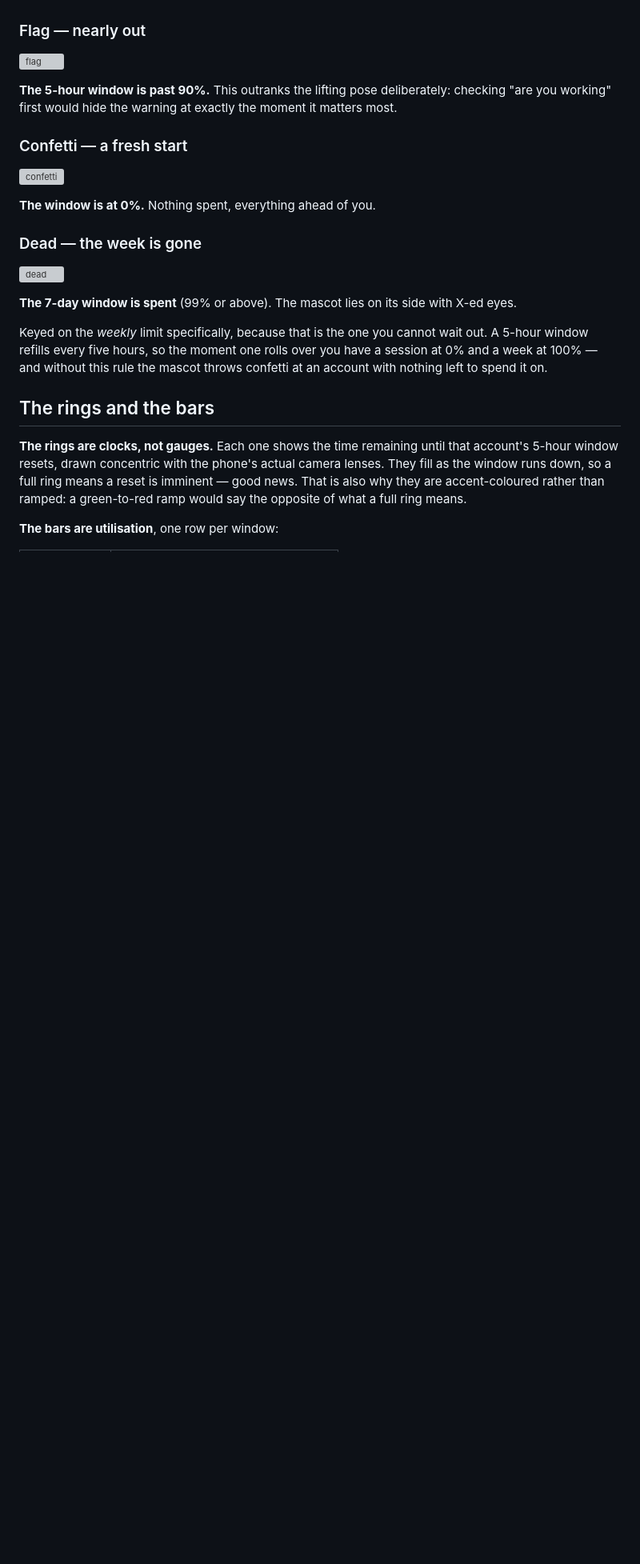
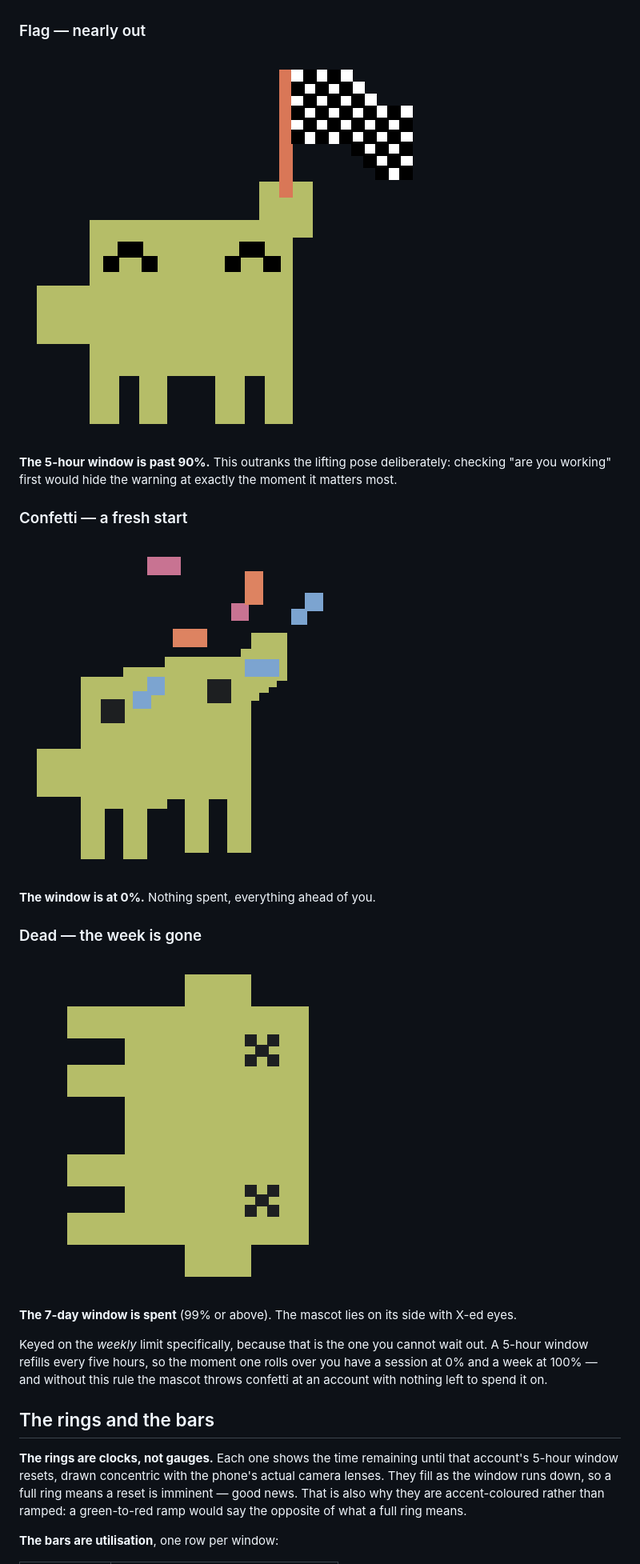
Before and after one commit to 896kb/ai-usage-companion, a Markdown page: README.md, the part around one of its changes. Shown at 80% size. Rendered like a GitHub page; pictures changed too: assets/states/confetti.png (added), assets/states/dead.png (added), assets/states/flag.png (added); blank space fills up the shorter version; grey boxes are pictures that could not be loaded.

```diff
--- a/README.md
+++ b/README.md
@@ -38,20 +38,20 @@ poll.
 
 ### Flag — nearly out
 
-![flag](docs/media/states/flag.png)
+![flag](assets/states/flag.png)
 
 **The 5-hour window is past 90%.** This outranks the lifting pose deliberately: checking
 "are you working" first would hide the warning at exactly the moment it matters most.
 
 ### Confetti — a fresh start
 
-![confetti](docs/media/states/confetti.png)
+![confetti](assets/states/confetti.png)
 
 **The window is at 0%.** Nothing spent, everything ahead of you.
 
 ### Dead — the week is gone
 
-![dead](docs/media/states/dead.png)
+![dead](assets/states/dead.png)
 
 **The 7-day window is spent** (99% or above). The mascot lies on its side with X-ed eyes.
 
```
Also changed, not shown: other parts of README.md (+3 -13 lines), assets/states/muscle.png (added), assets/states/walk.png (added), 2 other files.
